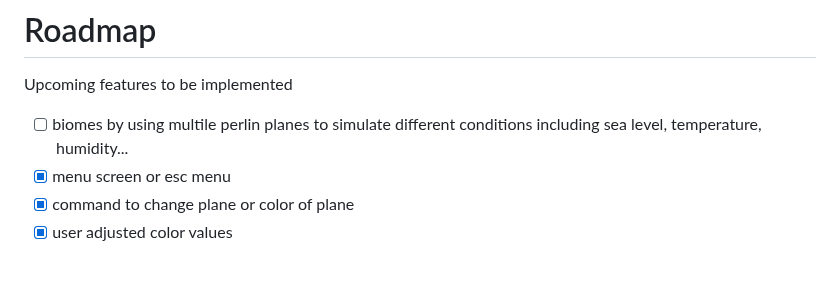
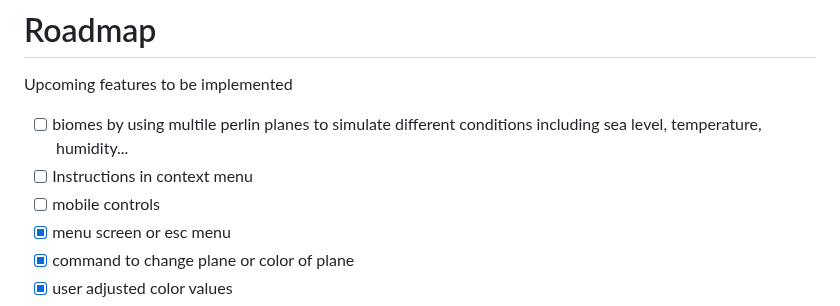
Before and after one commit to Glowstick0017/Little-Plane-Project, a Markdown page: README.md, the part around the change. Rendered like a GitHub page; blank space fills up the shorter version.

Commit message:
updated roadmap

```diff
--- a/README.md
+++ b/README.md
@@ -45,6 +45,8 @@ Enjoy your time and please send any suggestions you have to Glowstick#0017 on di
 # Roadmap
 Upcoming features to be implemented
 - [ ] biomes by using multile perlin planes to simulate different conditions including sea level, temperature, humidity...
+- [ ] Instructions in context menu
+- [ ] mobile controls
 - [X] menu screen or esc menu
 - [X] command to change plane or color of plane
 - [X] user adjusted color values
```
